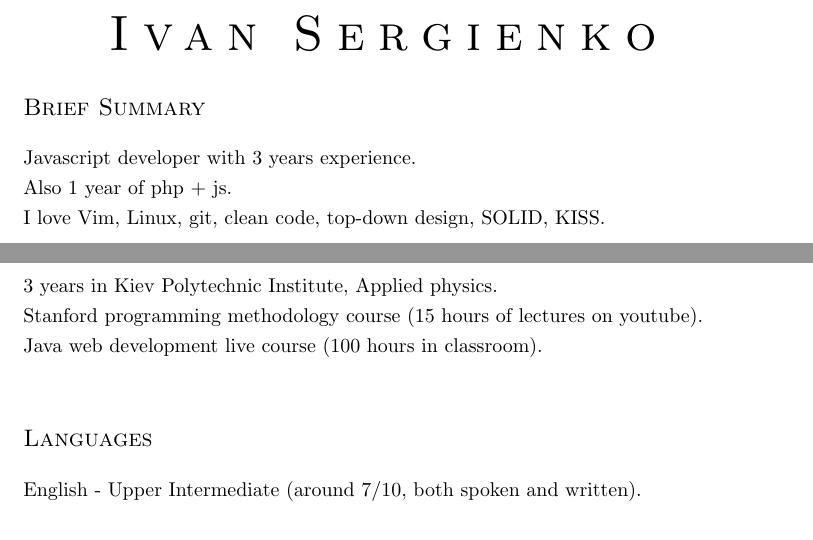
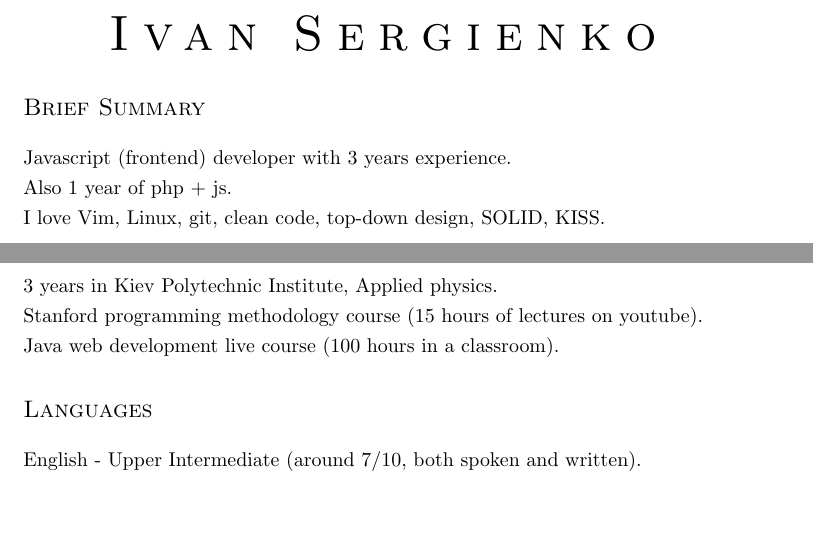
Before and after one commit to DarthVanger/resume, a LaTeX document (src/2018.tex): two parts of pages 1 and 2 of 5, joined at a grey line, cut so that both start at the same text, the shorter picture padded with empty space. Compiled offline with pdfLaTeX.

Commit message:
A few minor refinements

```diff
--- a/src/2018.tex
+++ b/src/2018.tex
@@ -47,7 +47,7 @@
 %\end{center}
 
 \section{Brief Summary}
-    Javascript developer with 3 years experience.  \\
+    Javascript (frontend) developer with 3 years experience.  \\
     Also 1 year of php + js. \\
     I love Vim, Linux, git, clean code, top-down design, SOLID, KISS.
 
@@ -109,7 +109,7 @@
 \section{Education}
 	3 years in Kiev Polytechnic Institute, Applied physics. \\
 	Stanford programming methodology course (15 hours of lectures on youtube). \\
-	Java web development live course (100 hours in classroom). \\
+	Java web development live course (100 hours in a classroom).
 \section{Languages}
 	English - Upper Intermediate (around 7/10, both spoken and written).
 \section{Contact \& Profiles}
```
Also changed, not shown: src/2015.tex (+1 -1 lines), 2015.pdf, 2018.pdf (added), 3 other files.
